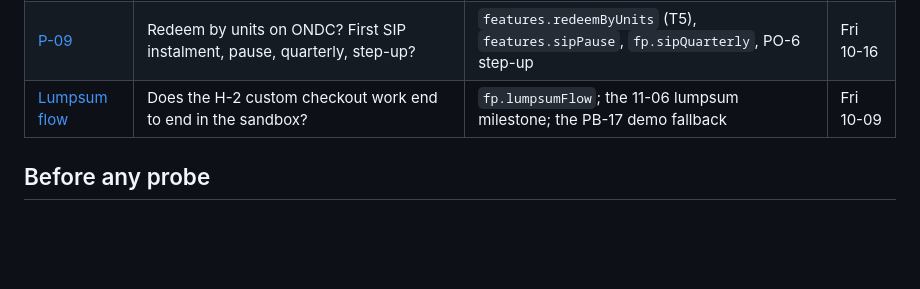
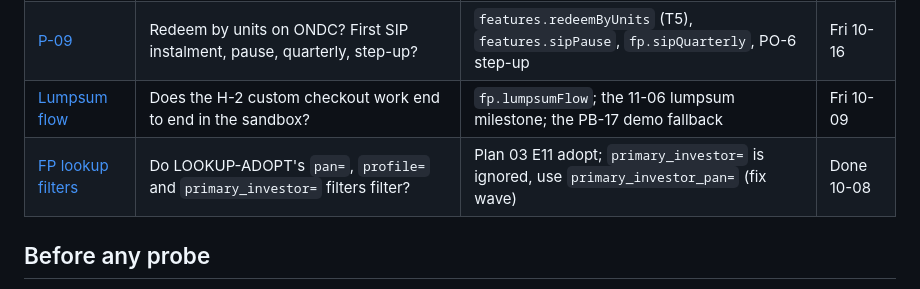
Before and after one commit to Platizio/Sanchay, a Markdown page: docs/probes/README.md, the part around the change. Drawn GitHub-style; blank space fills up the shorter version.

Commit message:
docs(probes): FP lookup filters, read-only sandbox run 2026-10-08 (primary_investor= is ignored)
Co-Authored-By: Claude Opus 5.5 <noreply@anthropic.com>

```diff
--- a/docs/probes/README.md
+++ b/docs/probes/README.md
@@ -9,6 +9,7 @@ Probes answer questions the plans cannot settle from the documentation. Each res
 | [P-07](P-07-allotted-units.md) | Does a successful purchase report `allotted_units`, price, amount and NAV date? | Assumption A2, gate G5; how often UNITS_PENDING happens | Fri 10-16 |
 | [P-09](P-09-units-and-instalments.md) | Redeem by units on ONDC? First SIP instalment, pause, quarterly, step-up? | `features.redeemByUnits` (T5), `features.sipPause`, `fp.sipQuarterly`, PO-6 step-up | Fri 10-16 |
 | [Lumpsum flow](lumpsum-flow.md) | Does the H-2 custom checkout work end to end in the sandbox? | `fp.lumpsumFlow`; the 11-06 lumpsum milestone; the PB-17 demo fallback | Fri 10-09 |
+| [FP lookup filters](fp-lookup-filters-2026-10-08.md) | Do LOOKUP-ADOPT's `pan=`, `profile=` and `primary_investor=` filters filter? | Plan 03 E11 adopt; `primary_investor=` is ignored, use `primary_investor_pan=` (fix wave) | Done 10-08 |
 
 ## Before any probe
 1. Credentials live in `apps/api/.env` (git-ignored; v1 names `FINPRIM_*`, `CYBRILLA_PRE_VERIFICATION_*` are accepted until Plan 02 renames them). Run `node scripts/sandbox-check.mjs`: the FP tenant token and POA token lines must say OK.
```
Also changed, not shown: docs/probes/fp-lookup-filters-2026-10-08.md (added, +38 -0 lines).
